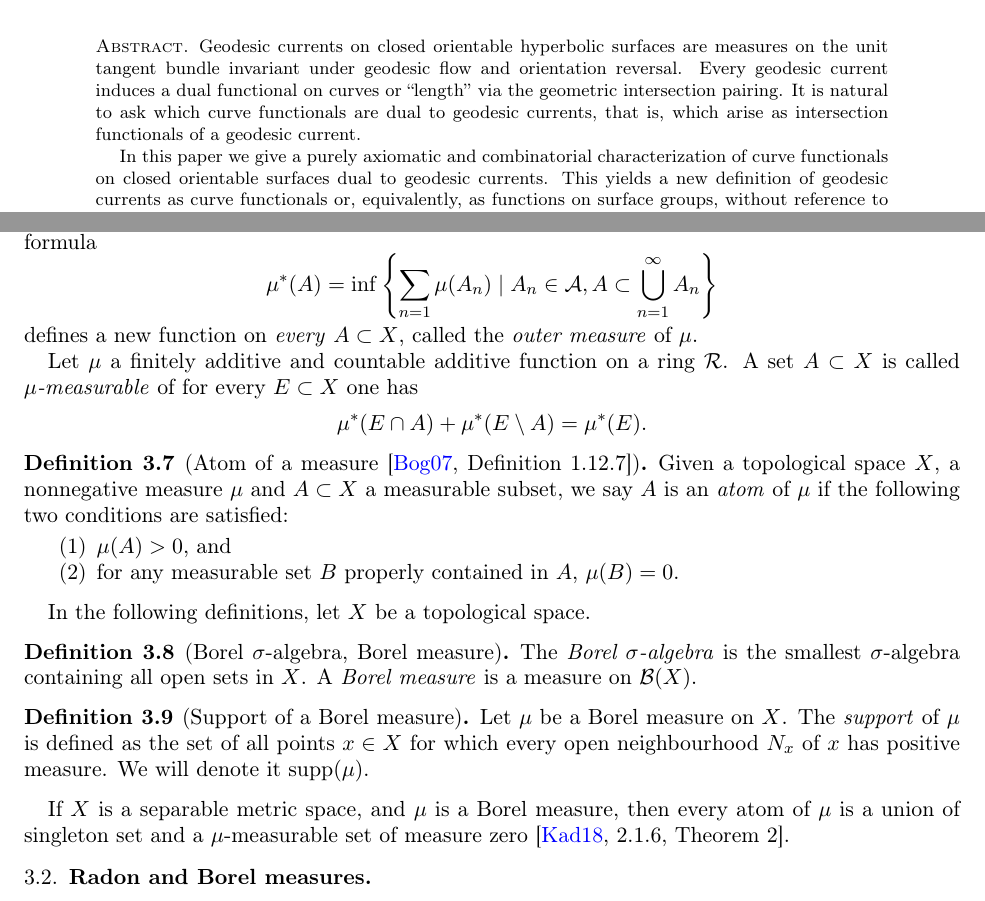
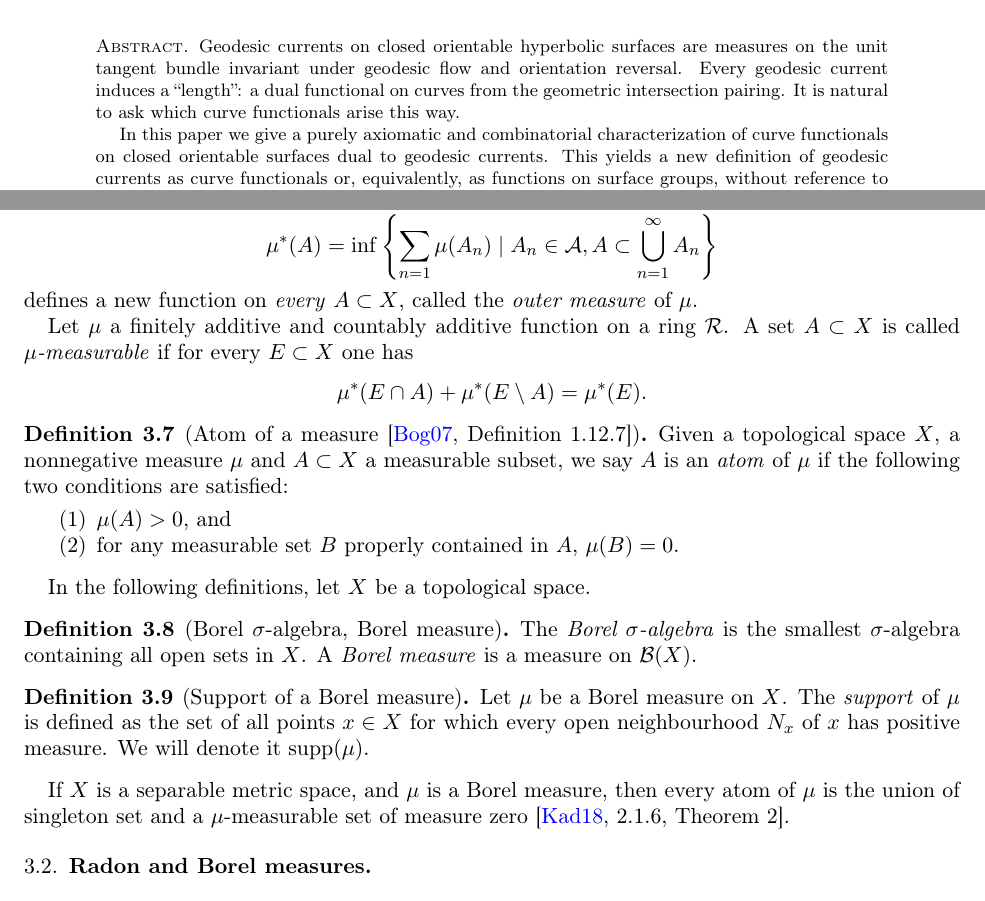
Before and after one commit to dpthurst/Currents-and-intersections, a LaTeX paper (Intersections.tex, which reads background.tex): two parts of pages 1 and 18 of 103 before the commit and two parts of pages 1 and 18 of 102 after it, joined at a grey line, cut so that both start at the same text. Compiled offline with pdfLaTeX.

Commit message:
Grammar edits

```diff
--- a/Intersections.tex
+++ b/Intersections.tex
@@ -283,10 +283,10 @@
 Geodesic currents on closed orientable hyperbolic surfaces are measures on the
 unit tangent bundle invariant
 under geodesic flow and orientation reversal.
-Every geodesic current induces a dual functional on curves or ``length'' via the
+Every geodesic current induces a ``length'': a dual functional on
+curves from the
 geometric intersection pairing. It is natural to ask which curve
-functionals are dual to geodesic currents, that is, which arise as
-intersection functionals of a geodesic current.
+functionals arise this way.
 
 In this paper we give a purely axiomatic and combinatorial
 characterization of curve functionals on closed orientable surfaces dual to
--- a/background.tex
+++ b/background.tex
@@ -82,7 +82,9 @@ For any non-negative function $\mu$ defined on a certain class $\mathcal{A}$ of
 \]
 defines a new function on \emph{every} $A \subset X$, called the \emph{outer measure} of $\mu$.
 
-Let $\mu$ a finitely additive and countable additive function on a ring $\mathcal{R}$. A set $A \subset X$ is called \emph{$\mu$-measurable} of for every $E \subset X$ one has
+Let $\mu$ a finitely additive and countably additive function on a
+ring $\mathcal{R}$. A set $A \subset X$ is called
+\emph{$\mu$-measurable} if for every $E \subset X$ one has
 \[
 \mu^*(E \cap A) + \mu^*(E \setminus A) = \mu^*(E).
 \]
@@ -108,7 +110,7 @@ Let $\mu$ be a Borel measure on $X$. The \emph{support} of $\mu$ is defined as t
 \end{definition}
 
 If $X$ is a separable metric space, and $\mu$ is a Borel measure, then
-every atom of $\mu$ is a union of singleton set and a $\mu$-measurable set of
+every atom of $\mu$ is the union of singleton set and a $\mu$-measurable set of
 measure zero~\cite[2.1.6, Theorem~2]{Kad18:MeasureTheory}.
 
 \subsection{Radon and Borel measures}
```
Also changed, not shown: boxes.tex (+1 -1 lines), questions.tex (+1 -1 lines), special-classes.tex (+2 -2 lines), Intersections.tex (2 more changed lines), background.tex (2 more changed lines).
